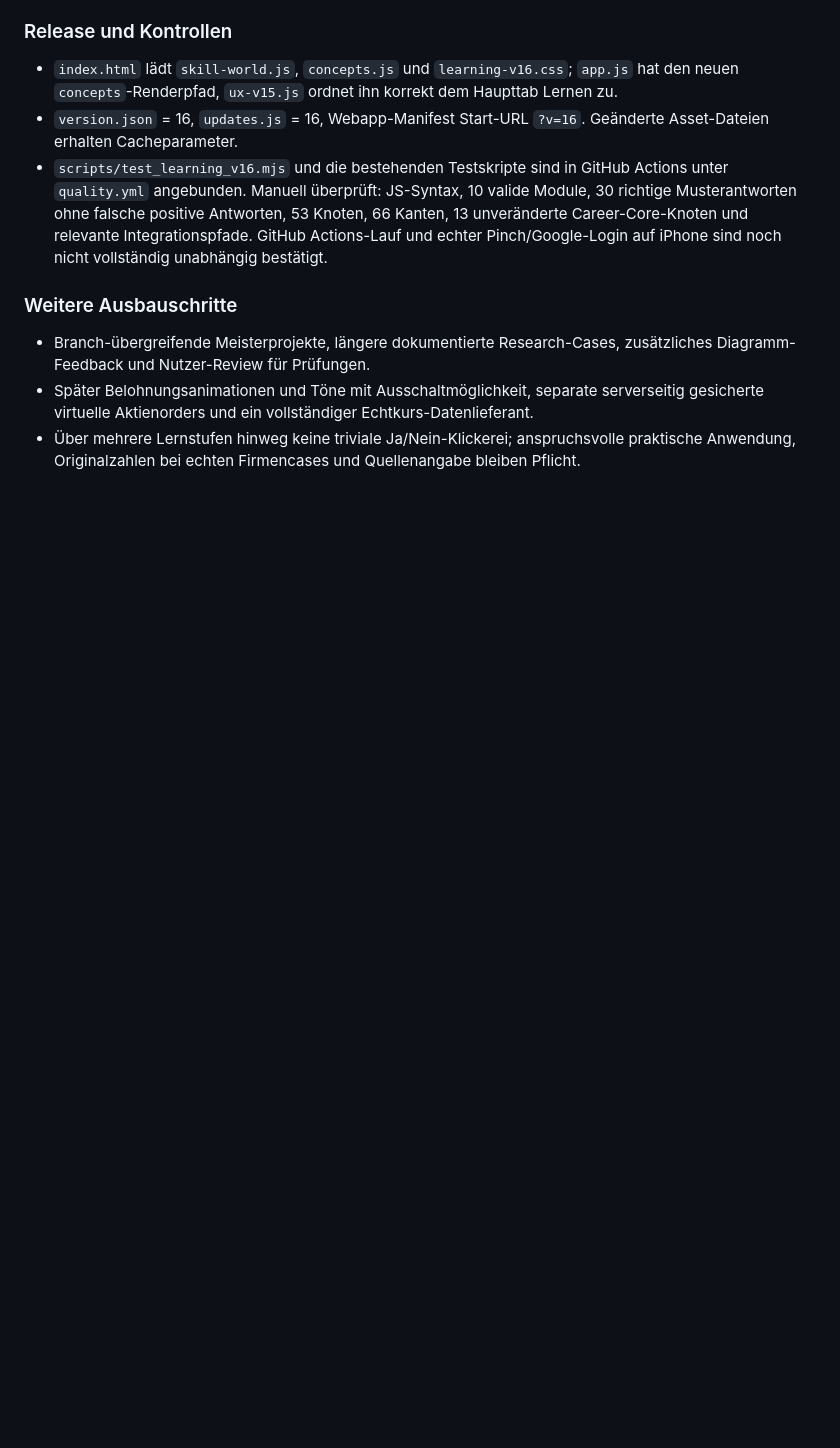
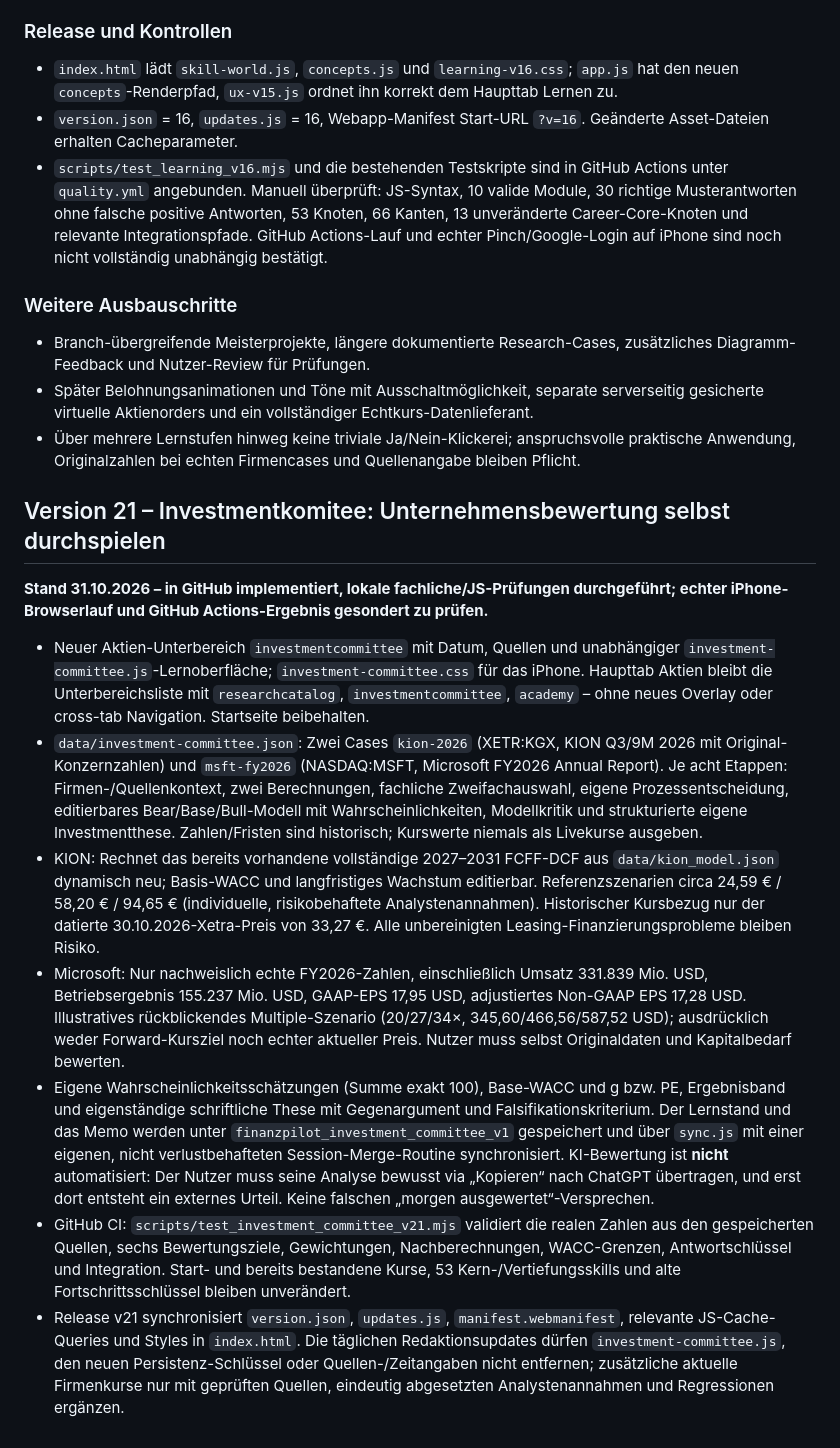
Before and after one commit to marinusmeixner-dot/finanzpilot, a Markdown page: docs/GAMIFICATION-KONZEPT.md, the part around the change. Rendered like a GitHub page; blank space fills up the shorter version.

Commit message:
Document investment-committee research sources, editable valuation scenarios, learner memos, sync and release safeguards

```diff
--- a/docs/GAMIFICATION-KONZEPT.md
+++ b/docs/GAMIFICATION-KONZEPT.md
@@ -299,3 +299,16 @@ Bei reinen Content-Änderungen nur Daten aktualisieren; die bestehenden Navigati
 - Branch-übergreifende Meisterprojekte, längere dokumentierte Research-Cases, zusätzliches Diagramm-Feedback und Nutzer-Review für Prüfungen.
 - Später Belohnungsanimationen und Töne mit Ausschaltmöglichkeit, separate serverseitig gesicherte virtuelle Aktienorders und ein vollständiger Echtkurs-Datenlieferant.
 - Über mehrere Lernstufen hinweg keine triviale Ja/Nein-Klickerei; anspruchsvolle praktische Anwendung, Originalzahlen bei echten Firmencases und Quellenangabe bleiben Pflicht.
+
+
+## Version 21 – Investmentkomitee: Unternehmensbewertung selbst durchspielen
+
+**Stand 31.10.2026 – in GitHub implementiert, lokale fachliche/JS-Prüfungen durchgeführt; echter iPhone-Browserlauf und GitHub Actions-Ergebnis gesondert zu prüfen.**
+
+- Neuer Aktien-Unterbereich `investmentcommittee` mit Datum, Quellen und unabhängiger `investment-committee.js`-Lernoberfläche; `investment-committee.css` für das iPhone. Haupttab Aktien bleibt die Unterbereichsliste mit `researchcatalog`, `investmentcommittee`, `academy` – ohne neues Overlay oder cross-tab Navigation. Startseite beibehalten.
+- `data/investment-committee.json`: Zwei Cases `kion-2026` (XETR:KGX, KION Q3/9M 2026 mit Original-Konzernzahlen) und `msft-fy2026` (NASDAQ:MSFT, Microsoft FY2026 Annual Report). Je acht Etappen: Firmen-/Quellenkontext, zwei Berechnungen, fachliche Zweifachauswahl, eigene Prozessentscheidung, editierbares Bear/Base/Bull-Modell mit Wahrscheinlichkeiten, Modellkritik und strukturierte eigene Investmentthese. Zahlen/Fristen sind historisch; Kurswerte niemals als Livekurse ausgeben.
+- KION: Rechnet das bereits vorhandene vollständige 2027–2031 FCFF-DCF aus `data/kion_model.json` dynamisch neu; Basis-WACC und langfristiges Wachstum editierbar. Referenzszenarien circa 24,59 € / 58,20 € / 94,65 € (individuelle, risikobehaftete Analystenannahmen). Historischer Kursbezug nur der datierte 30.10.2026-Xetra-Preis von 33,27 €. Alle unbereinigten Leasing-Finanzierungsprobleme bleiben Risiko.
+- Microsoft: Nur nachweislich echte FY2026-Zahlen, einschließlich Umsatz 331.839 Mio. USD, Betriebsergebnis 155.237 Mio. USD, GAAP-EPS 17,95 USD, adjustiertes Non-GAAP EPS 17,28 USD. Illustratives rückblickendes Multiple-Szenario (20/27/34×, 345,60/466,56/587,52 USD); ausdrücklich weder Forward-Kursziel noch echter aktueller Preis. Nutzer muss selbst Originaldaten und Kapitalbedarf bewerten.
+- Eigene Wahrscheinlichkeitsschätzungen (Summe exakt 100), Base-WACC und g bzw. PE, Ergebnisband und eigenständige schriftliche These mit Gegenargument und Falsifikationskriterium. Der Lernstand und das Memo werden unter `finanzpilot_investment_committee_v1` gespeichert und über `sync.js` mit einer eigenen, nicht verlustbehafteten Session-Merge-Routine synchronisiert. KI-Bewertung ist **nicht** automatisiert: Der Nutzer muss seine Analyse bewusst via „Kopieren“ nach ChatGPT übertragen, und erst dort entsteht ein externes Urteil. Keine falschen „morgen ausgewertet“-Versprechen.
+- GitHub CI: `scripts/test_investment_committee_v21.mjs` validiert die realen Zahlen aus den gespeicherten Quellen, sechs Bewertungsziele, Gewichtungen, Nachberechnungen, WACC-Grenzen, Antwortschlüssel und Integration. Start- und bereits bestandene Kurse, 53 Kern-/Vertiefungsskills und alte Fortschrittsschlüssel bleiben unverändert.
+- Release v21 synchronisiert `version.json`, `updates.js`, `manifest.webmanifest`, relevante JS-Cache-Queries und Styles in `index.html`. Die täglichen Redaktionsupdates dürfen `investment-committee.js`, den neuen Persistenz-Schlüssel oder Quellen-/Zeitangaben nicht entfernen; zusätzliche aktuelle Firmenkurse nur mit geprüften Quellen, eindeutig abgesetzten Analystenannahmen und Regressionen ergänzen.
```
